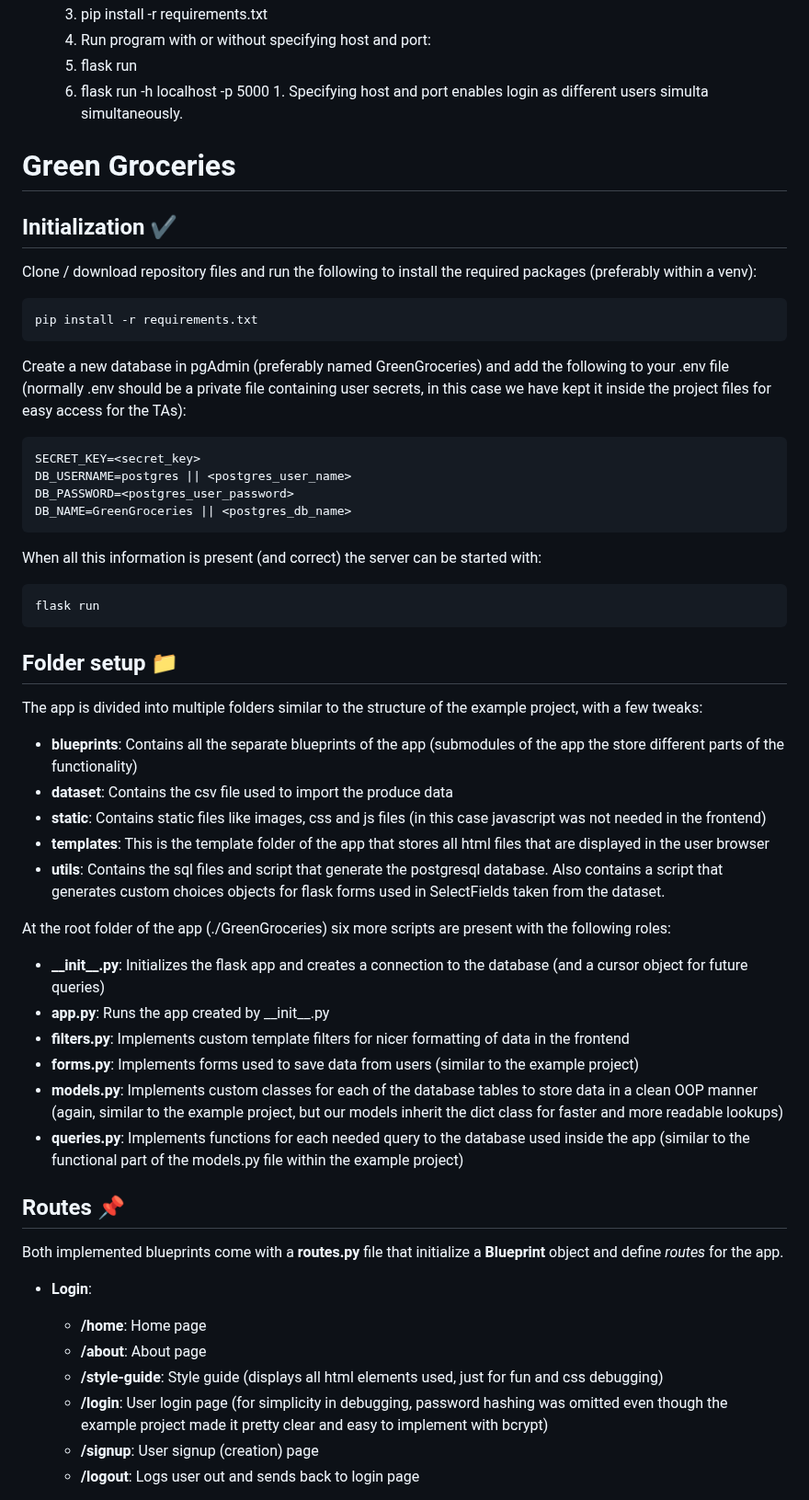
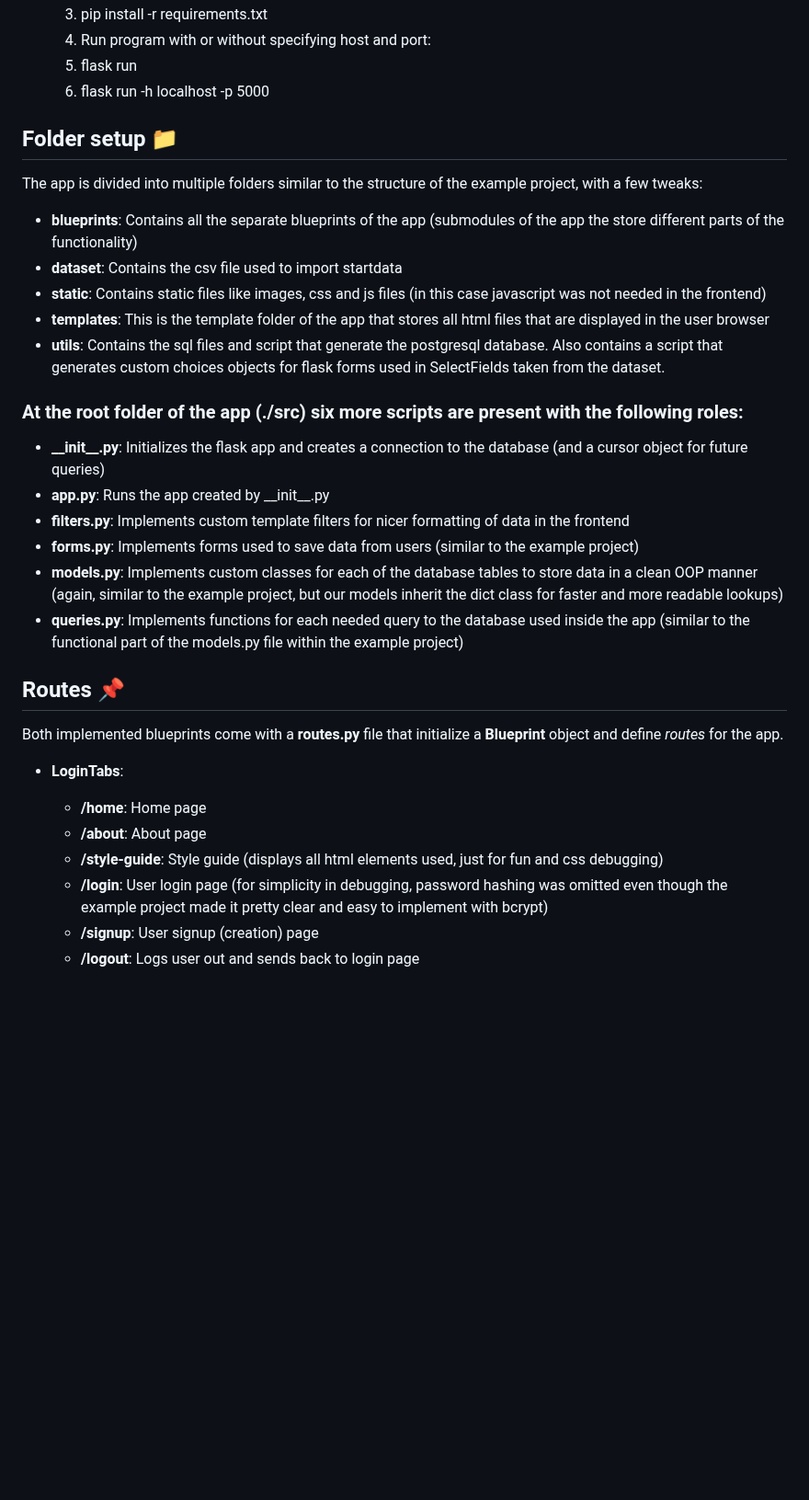
Before and after one commit to mVigholt/DIS, a Markdown page: SuperStats/src/readme.md, the part around one of its changes. Shown at 92% size. Rendered like a GitHub page; blank space fills up the shorter version.

```diff
--- a/SuperStats/src/readme.md
+++ b/SuperStats/src/readme.md
@@ -10,66 +24,37 @@
     1. Run program with or without specifying host and port:
       1. flask run
       1. flask run -h localhost -p 5000
-        1. Specifying host and port enables login as different users simulta simultaneously.
 
-# Green Groceries
-
-## Initialization ✔
-
-Clone / download repository files and run the following to install the required packages (preferably within a venv):
-
-    pip install -r requirements.txt
-
-Create a new database in pgAdmin (preferably named GreenGroceries) and add the following to your .env file (normally
-.env should be a private file containing user secrets, in this case we have kept it inside the project files for easy
-access for the TAs):
-
-    SECRET_KEY=<secret_key>
-    DB_USERNAME=postgres || <postgres_user_name>
-    DB_PASSWORD=<postgres_user_password>
-    DB_NAME=GreenGroceries || <postgres_db_name>
-
-When all this information is present (and correct) the server can be started with:
-
-    flask run
 
 ## Folder setup 📁
 
 The app is divided into multiple folders similar to the structure of the example project, with a few tweaks:
 
-- __blueprints__: Contains all the separate blueprints of the app (submodules of the app the store different parts of
-  the functionality)
-- __dataset__: Contains the csv file used to import the produce data
-- __static__: Contains static files like images, css and js files (in this case javascript was not needed in the
-  frontend)
-- __templates__: This is the template folder of the app that stores all html files that are displayed in the user
-  browser
-- __utils__: Contains the sql files and script that generate the postgresql database. Also contains a script that
-  generates custom choices objects for flask forms used in SelectFields taken from the dataset.
+- __blueprints__: Contains all the separate blueprints of the app (submodules of the app the store different parts of the functionality)
+- __dataset__: Contains the csv file used to import startdata
+- __static__: Contains static files like images, css and js files (in this case javascript was not needed in the frontend)
+- __templates__: This is the template folder of the app that stores all html files that are displayed in the user browser
+- __utils__: Contains the sql files and script that generate the postgresql database. Also contains a script that generates custom choices objects for flask forms used in SelectFields taken from the dataset.
 
-At the root folder of the app (./GreenGroceries) six more scripts are present with the following roles:
 
-- __\_\_init\_\_.py__: Initializes the flask app and creates a connection to the database (and a cursor object for
-  future queries)
+### At the root folder of the app (./src) six more scripts are present with the following roles:
+
+- __\_\_init\_\_.py__: Initializes the flask app and creates a connection to the database (and a cursor object for future queries)
 - __app.py__: Runs the app created by \_\_init__.py
 - __filters.py__: Implements custom template filters for nicer formatting of data in the frontend
 - __forms.py__: Implements forms used to save data from users (similar to the example project)
-- __models.py__: Implements custom classes for each of the database tables to store data in a clean OOP manner (again,
-  similar to the example project, but our models inherit the dict class for faster and more readable lookups)
-- __queries.py__: Implements functions for each needed query to the database used inside the app (similar to the
-  functional part of the models.py file within the example project)
+- __models.py__: Implements custom classes for each of the database tables to store data in a clean OOP manner (again, similar to the example project, but our models inherit the dict class for faster and more readable lookups)
+- __queries.py__: Implements functions for each needed query to the database used inside the app (similar to the functional part of the models.py file within the example project)
 
 ## Routes 📌
 
-Both implemented blueprints come with a __routes.py__ file that initialize a __Blueprint__ object and define _routes_
-for the app.
+Both implemented blueprints come with a __routes.py__ file that initialize a __Blueprint__ object and define _routes_ for the app.
 
-- __Login__:
+- __LoginTabs__:
     - __/home__: Home page
     - __/about__: About page
     - __/style-guide__: Style guide (displays all html elements used, just for fun and css debugging)
-    - __/login__: User login page (for simplicity in debugging, password hashing was omitted even though the example
-      project made it pretty clear and easy to implement with bcrypt)
+    - __/login__: User login page (for simplicity in debugging, password hashing was omitted even though the example project made it pretty clear and easy to implement with bcrypt)
     - __/signup__: User signup (creation) page
     - __/logout__: Logs user out and sends back to login page
 
```
Also changed, not shown: other parts of SuperStats/src/readme.md (+20 -29 lines).
